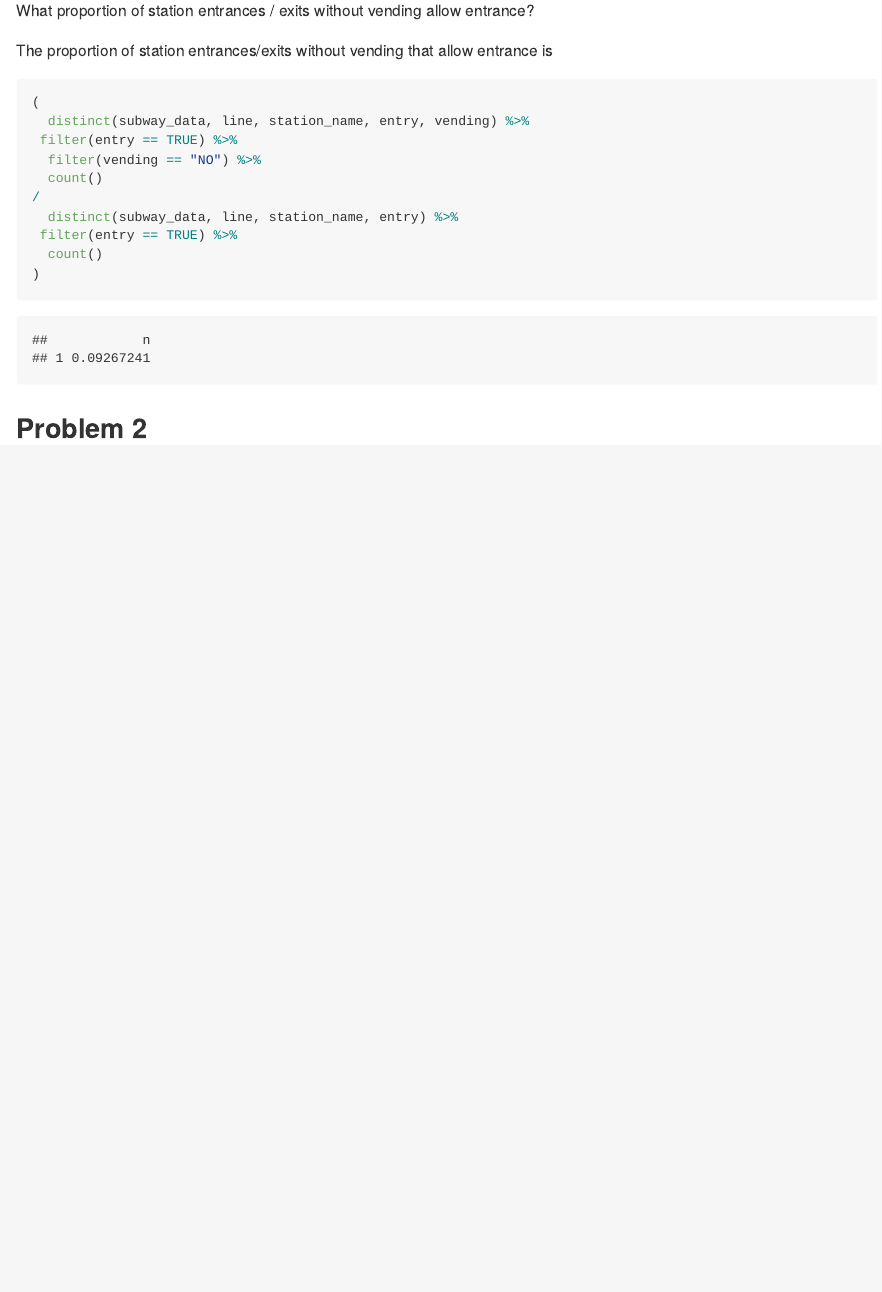
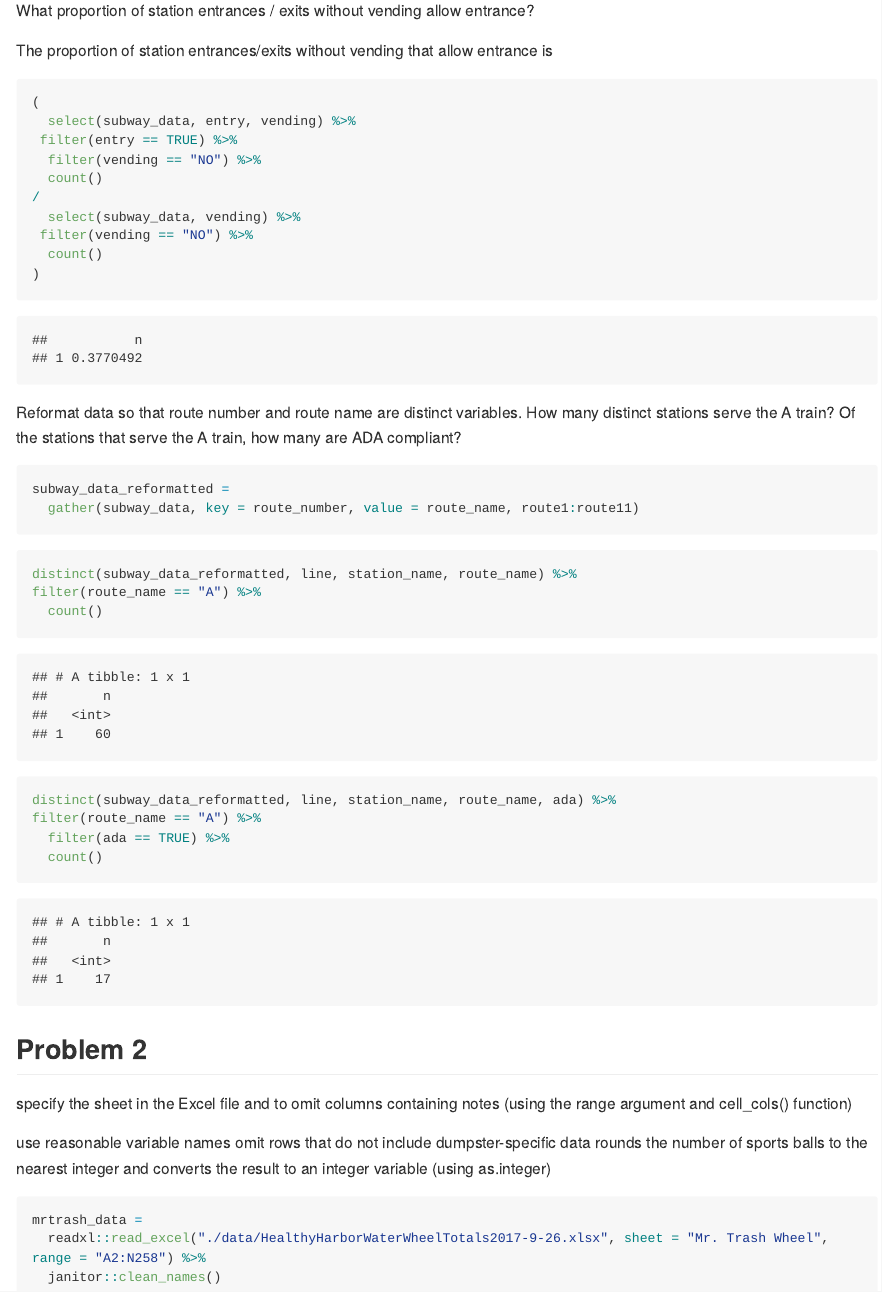
Before and after one commit to ericdavidmorris/p8105_hw2_edm2152, an R Markdown document (p8105_hw2_edm2152.Rmd): the page in a window 1100 px wide, from 1310 px down. The pictures show the output file p8105_hw2_edm2152.md that the author committed with the source, drawn offline in the style of GitHub; long lines of code are wrapped.

Commit message:
Committing after changing some of problem 1

````diff
--- a/p8105_hw2_edm2152.Rmd
+++ b/p8105_hw2_edm2152.Rmd
@@ -41,16 +41,47 @@ What proportion of station entrances / exits without vending allow entrance?
 The proportion of station entrances/exits without vending that allow entrance is
 ```{r}
 (
-  distinct(subway_data, line, station_name, entry, vending) %>%
+  select(subway_data, entry, vending) %>%
  filter(entry == TRUE) %>%
   filter(vending == "NO") %>%
   count()
 /
-  distinct(subway_data, line, station_name, entry) %>%
- filter(entry == TRUE) %>%
+  select(subway_data, vending) %>%
+ filter(vending == "NO") %>%
   count()
 )
 ```
 
+Reformat data so that route number and route name are distinct variables. How many distinct stations serve the A train? Of the stations that serve the A train, how many are ADA compliant?
+
+```{r}
+subway_data_reformatted =
+  gather(subway_data, key = route_number, value = route_name, route1:route11)
+```
+
+```{r}
+distinct(subway_data_reformatted, line, station_name, route_name) %>%
+filter(route_name == "A") %>%
+  count()
+
+distinct(subway_data_reformatted, line, station_name, route_name, ada) %>%
+filter(route_name == "A") %>%
+  filter(ada == TRUE) %>%
+  count()
+```
+
+
 
 ## Problem 2
+
+specify the sheet in the Excel file and to omit columns containing notes (using the range argument and cell_cols() function)
+
+use reasonable variable names
+omit rows that do not include dumpster-specific data
+rounds the number of sports balls to the nearest integer and converts the result to an integer variable (using  as.integer)
+
+```{r}
+mrtrash_data =
+  readxl::read_excel("./data/HealthyHarborWaterWheelTotals2017-9-26.xlsx", sheet = "Mr. Trash Wheel", range = "A2:N258") %>%
+  janitor::clean_names()
+```
````
Also changed, not shown: p8105_hw2_edm2152.md.
